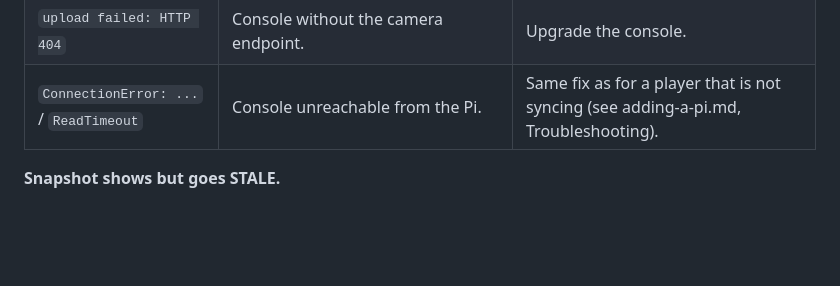
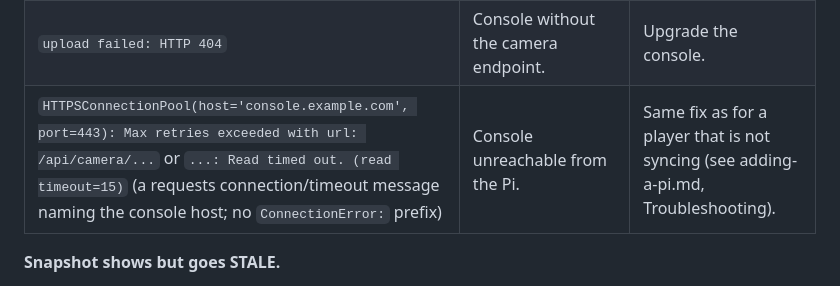
Before and after one commit to Mattkillsyou/piplayer, a Markdown page: docs/camera.md, the part around the change. Drawn GitHub-style; blank space fills up the shorter version.

```diff
--- a/docs/camera.md
+++ b/docs/camera.md
@@ -251,7 +251,7 @@ most once every 10 minutes (`journalctl -u projector-player.service | grep
 | `upload failed: HTTP 401` / `403` | Device token rejected (same as for screenshots). | Devices page → Token / install → **New token**, update `config.toml`. |
 | `upload failed: HTTP 413` | The console rejected the size. | Same as "snapshot too large". |
 | `upload failed: HTTP 404` | Console without the camera endpoint. | Upgrade the console. |
-| `ConnectionError: ...` / `ReadTimeout` | Console unreachable from the Pi. | Same fix as for a player that is not syncing (see adding-a-pi.md, Troubleshooting). |
+| `HTTPSConnectionPool(host='console.example.com', port=443): Max retries exceeded with url: /api/camera/...` or `...: Read timed out. (read timeout=15)` (a requests connection/timeout message naming the console host; no `ConnectionError:` prefix) | Console unreachable from the Pi. | Same fix as for a player that is not syncing (see adding-a-pi.md, Troubleshooting). |
 
 **Snapshot shows but goes STALE.**
 
```
Also changed, not shown: docs/hardware.md (+9 -9 lines).
